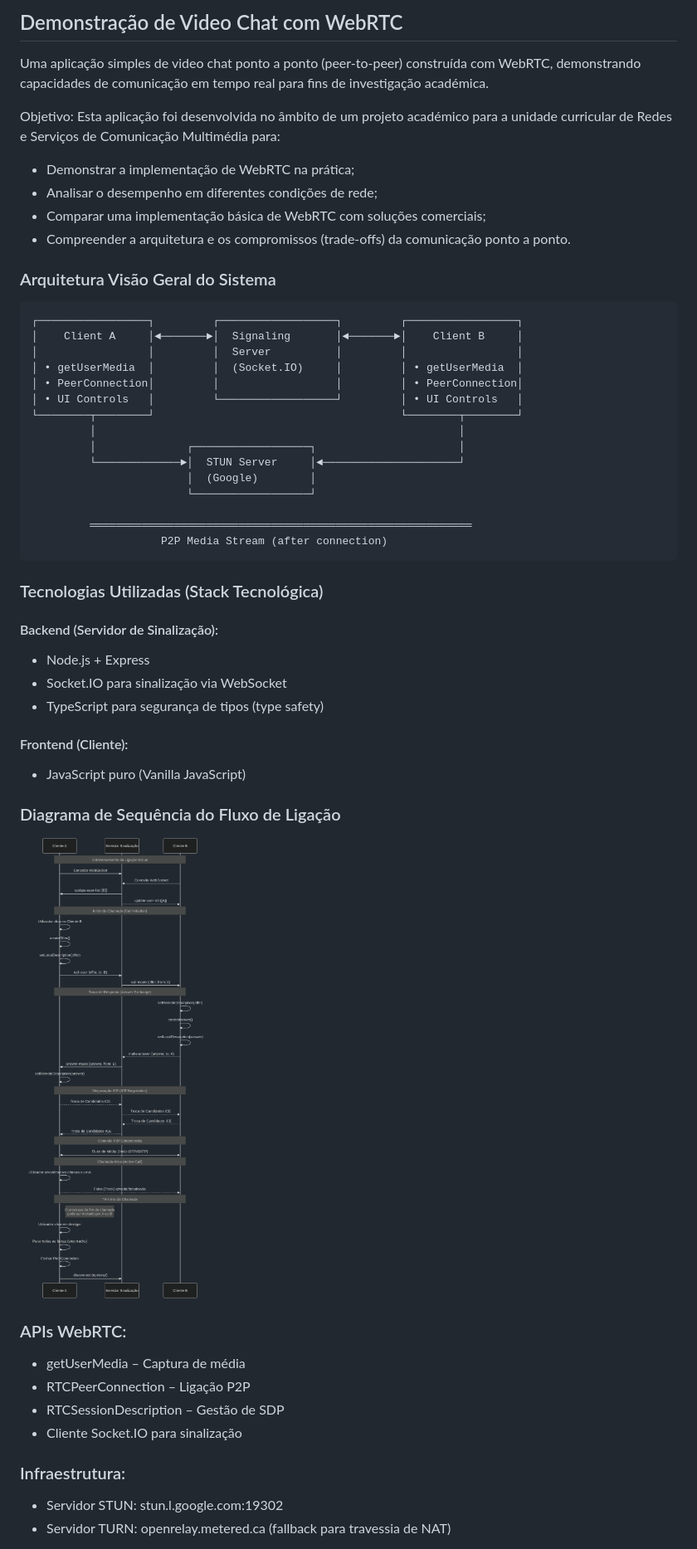
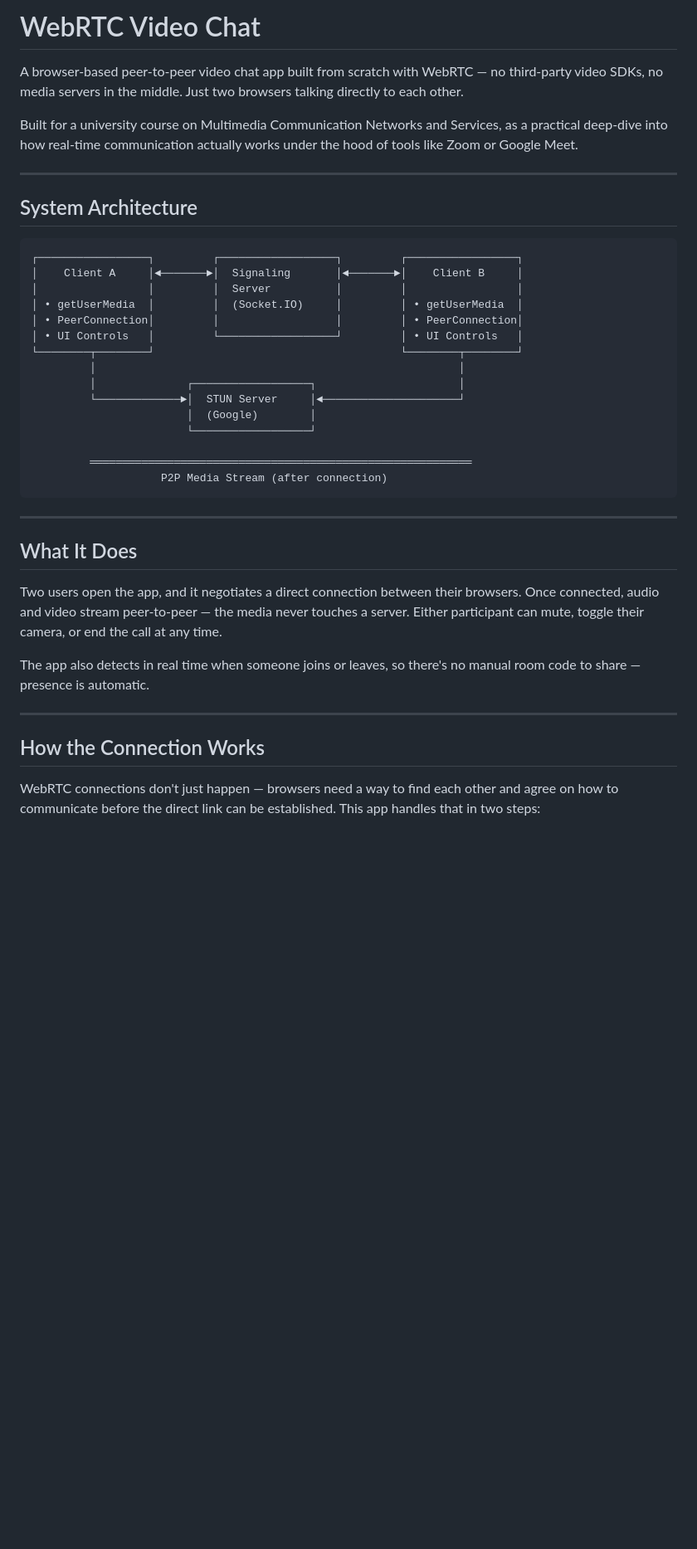
Before and after one commit to jnevesaraujo/rscm_webrtc, a Markdown page: README.md, the part around one of its changes. Shown at 83% size. Rendered like a GitHub page; blank space fills up the shorter version.

Commit message:
Revise README for WebRTC video chat application
Updated README to reflect project details and architecture.

````diff
--- a/README.md
+++ b/README.md
@@ -1,14 +1,13 @@
-## Demonstração de Video Chat com WebRTC
-Uma aplicação simples de video chat ponto a ponto (peer-to-peer) construída com WebRTC, demonstrando capacidades de comunicação em tempo real para fins de investigação académica.
+# WebRTC Video Chat
 
-Objetivo: Esta aplicação foi desenvolvida no âmbito de um projeto académico para a unidade curricular de Redes e Serviços de Comunicação Multimédia para:
+A browser-based peer-to-peer video chat app built from scratch with WebRTC — no third-party video SDKs, no media servers in the middle. Just two browsers talking directly to each other.
 
-- Demonstrar a implementação de WebRTC na prática;
-- Analisar o desempenho em diferentes condições de rede;
-- Comparar uma implementação básica de WebRTC com soluções comerciais;
-- Compreender a arquitetura e os compromissos (trade-offs) da comunicação ponto a ponto.
+Built for a university course on Multimedia Communication Networks and Services, as a practical deep-dive into how real-time communication actually works under the hood of tools like Zoom or Google Meet.
 
-### Arquitetura Visão Geral do Sistema
+---
+
+## System Architecture
+
 ```
 ┌─────────────────┐         ┌──────────────────┐         ┌─────────────────┐
 │    Client A     │◄───────►│  Signaling       │◄───────►│    Client B     │
@@ -26,28 +25,18 @@ Objetivo: Esta aplicação foi desenvolvida no âmbito de um projeto académico
          ═══════════════════════════════════════════════════════════
                     P2P Media Stream (after connection)
 ```
-### Tecnologias Utilizadas (Stack Tecnológica)
 
-#### Backend (Servidor de Sinalização):
-- Node.js + Express
-- Socket.IO para sinalização via WebSocket
-- TypeScript para segurança de tipos (type safety)
+---
 
-#### Frontend (Cliente):
-- JavaScript puro (Vanilla JavaScript)
+## What It Does
 
-### Diagrama de Sequência do Fluxo de Ligação
-![Diagrama da sequência do fluxo de ligação](/public/assets/img/demoApp_mermaidSequenceDiagram_transparent.png)
+Two users open the app, and it negotiates a direct connection between their browsers. Once connected, audio and video stream peer-to-peer — the media never touches a server. Either participant can mute, toggle their camera, or end the call at any time.
 
-### APIs WebRTC:
+The app also detects in real time when someone joins or leaves, so there's no manual room code to share — presence is automatic.
 
-- getUserMedia – Captura de média
-- RTCPeerConnection – Ligação P2P
-- RTCSessionDescription – Gestão de SDP
-- Cliente Socket.IO para sinalização
+---
 
-### Infraestrutura:
+## How the Connection Works
 
-- Servidor STUN: stun.l.google.com:19302
-- Servidor TURN: openrelay.metered.ca (fallback para travessia de NAT)
+WebRTC connections don't just happen — browsers need a way to find each other and agree on how to communicate before the direct link can be established. This app handles that in two steps:
 
````
Also changed, not shown: other parts of README.md (+29 -9 lines).
